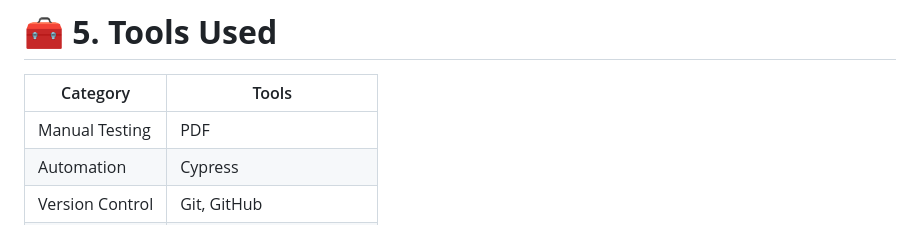
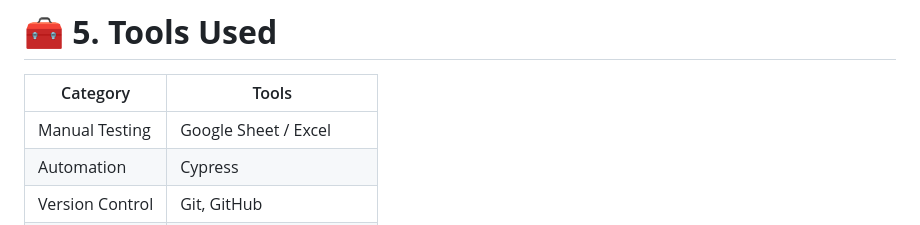
Before and after one commit to astri016/Saucedemo-QA-Automation-Manual, a Markdown page: README.md, the part around the change. Drawn GitHub-style.

```diff
--- a/README.md
+++ b/README.md
@@ -148,7 +148,7 @@ Video demo menjalankan Cypress Automation.
 
 | Category        | Tools                  |
 | --------------- | ---------------------- |
-| Manual Testing  | PDF                    |
+| Manual Testing  | Google Sheet / Excel   |
 | Automation      | Cypress                |
 | Version Control | Git, GitHub            |
 | Recording       | Screen Recorder / WebM |
```
